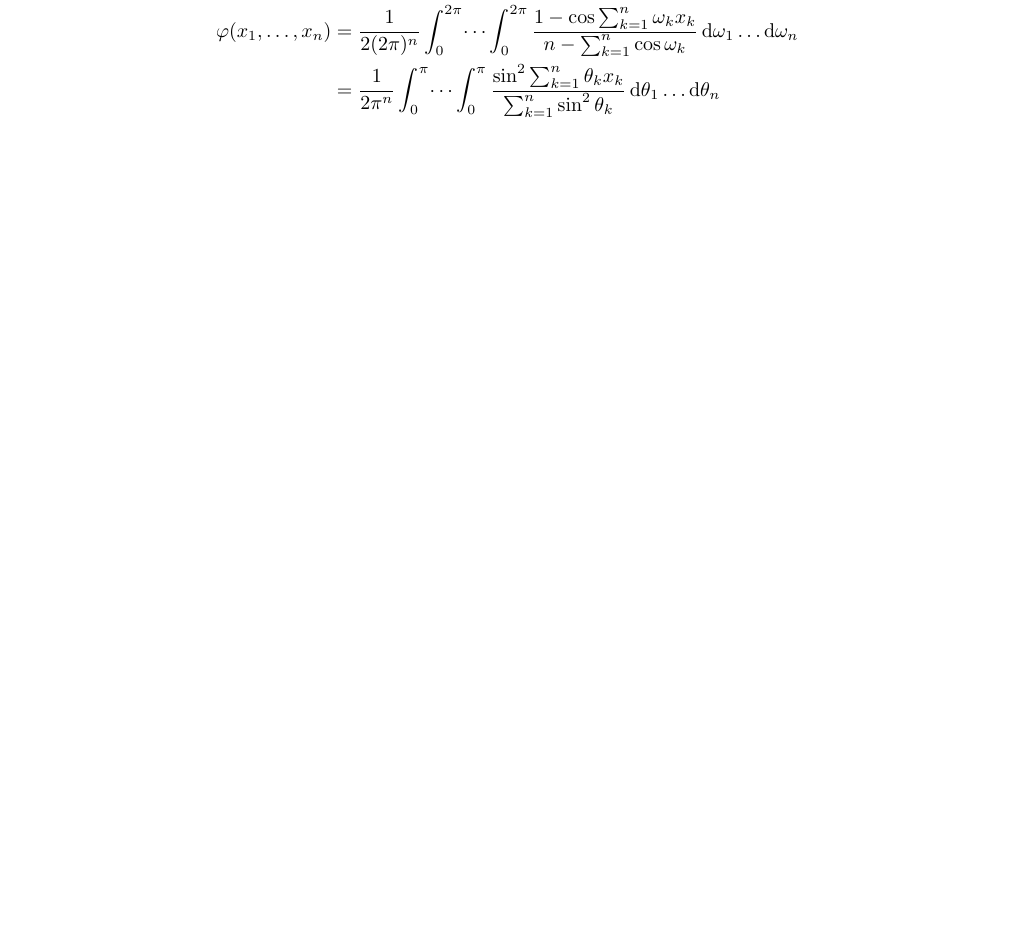
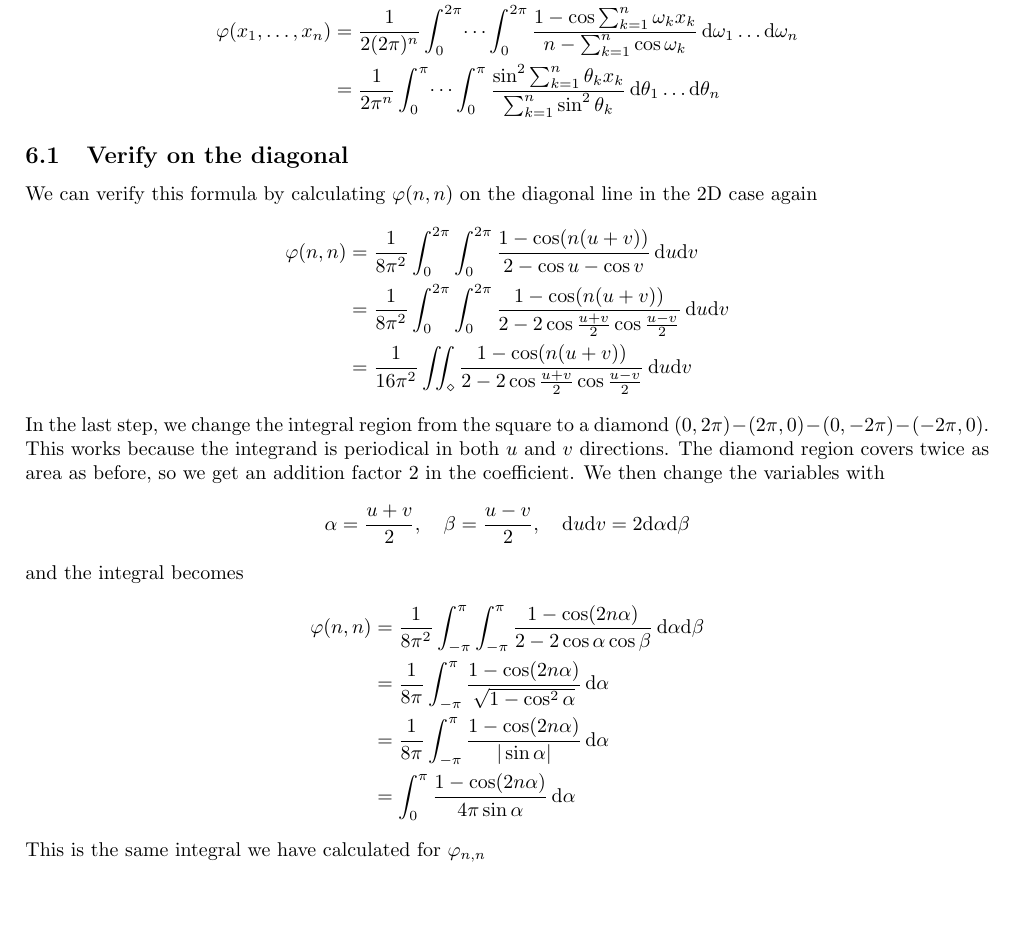
Before and after one commit to wwylele/math-stuff, a LaTeX document (grid_circuit/document.tex): part of page 7 of 8, cut so that both start at the same text, the shorter picture padded with empty space. Compiled offline with pdfLaTeX.

Commit message:
grid circuit update

```diff
--- a/grid_circuit/document.tex
+++ b/grid_circuit/document.tex
@@ -341,7 +341,25 @@ from which we can find the formula for $\varphi$
 \varphi(x_1,\dots,x_n)& = \frac{1}{2(2\pi)^n}\int_0^{2\pi}\dots\int_0^{2\pi}\frac{1-\cos\sum_{k=1}^n\omega_k x_k}{n-\sum_{k=1}^n\cos\omega_k}\,\ud\omega_1\dots\ud\omega_n\\
 & = \frac{1}{2\pi^n}\int_0^{\pi}\dots\int_0^{\pi}\frac{\sin^2\sum_{k=1}^n\theta_k x_k}{\sum_{k=1}^n\sin^2\theta_k}\,\ud\theta_1\dots\ud\theta_n
 \end{align*}
-
+\subsection{Verify on the diagonal}
+We can verify this formula by calculating $\varphi(n,n)$ on the diagonal line in the 2D case again
+\begin{align*}
+\varphi(n,n) &= \frac{1}{8\pi^2}\int_0^{2\pi}\int_0^{2\pi}\frac{1-\cos (n(u+v))}{2-\cos u - \cos v}\,\ud u \ud v\\
+&=  \frac{1}{8\pi^2}\int_0^{2\pi}\int_0^{2\pi}\frac{1-\cos (n(u+v))}{2-2\cos\frac{u+v}{2}\cos\frac{u-v}{2}}\,\ud u \ud v\\
+&=  \frac{1}{16\pi^2}\iint_\diamond\frac{1-\cos (n(u+v))}{2-2\cos\frac{u+v}{2}\cos\frac{u-v}{2}}\,\ud u \ud v
+\end{align*}
+In the last step, we change the integral region from the square to a diamond $(0, 2\pi) - (2\pi, 0) - (0, -2\pi) - (-2\pi, 0)$. This works because the integrand is periodical in both $u$ and $v$ directions. The diamond region covers twice as area as before, so we get an addition factor 2 in the coefficient. We then change the variables with
+\begin{align*}
+\alpha = \frac{u+v}{2}, \quad\beta = \frac{u-v}{2}, \quad \ud u\ud v = 2\ud \alpha \ud \beta
+\end{align*}
+and the integral becomes
+\begin{align*}
+\varphi(n,n) &= \frac{1}{8\pi^2}\int_{-\pi}^{\pi}\int_{-\pi}^{\pi} \frac{1-\cos (2n\alpha)}{2-2\cos\alpha\cos\beta}\,\ud \alpha \ud \beta\\
+&= \frac{1}{8\pi}\int_{-\pi}^{\pi} \frac{1-\cos (2n\alpha)}{\sqrt{1-\cos^2\alpha}}\,\ud \alpha \\
+&= \frac{1}{8\pi}\int_{-\pi}^{\pi} \frac{1-\cos (2n\alpha)}{|\sin\alpha|}\,\ud \alpha \\
+&= \int_0^{\pi} \frac{1-\cos (2n\alpha)}{4\pi\sin\alpha}\,\ud \alpha
+\end{align*}
+This is the same integral we have calculated for $\varphi_{n,n}$
 
 \section{Triangular grid}
 
```
